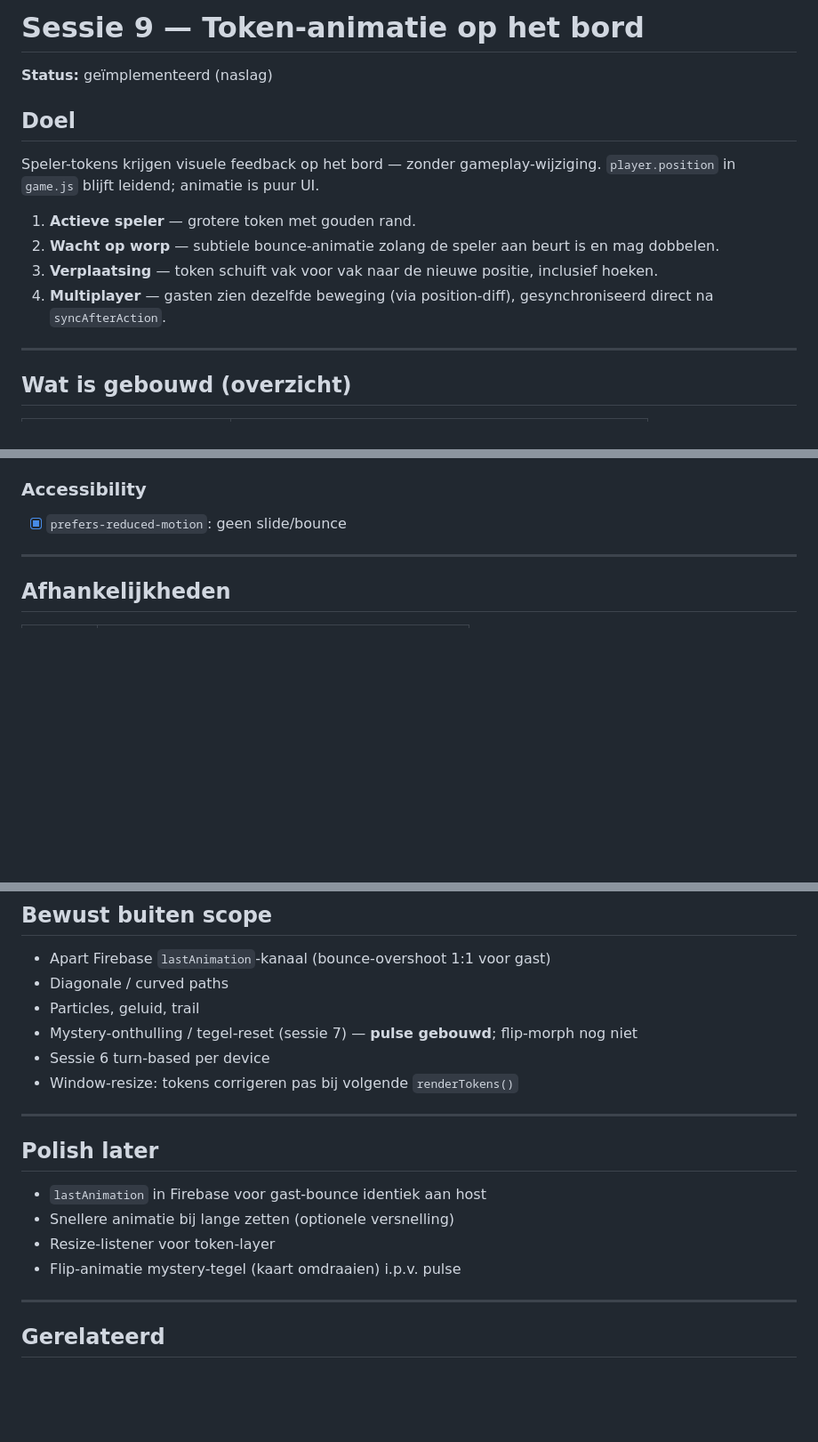
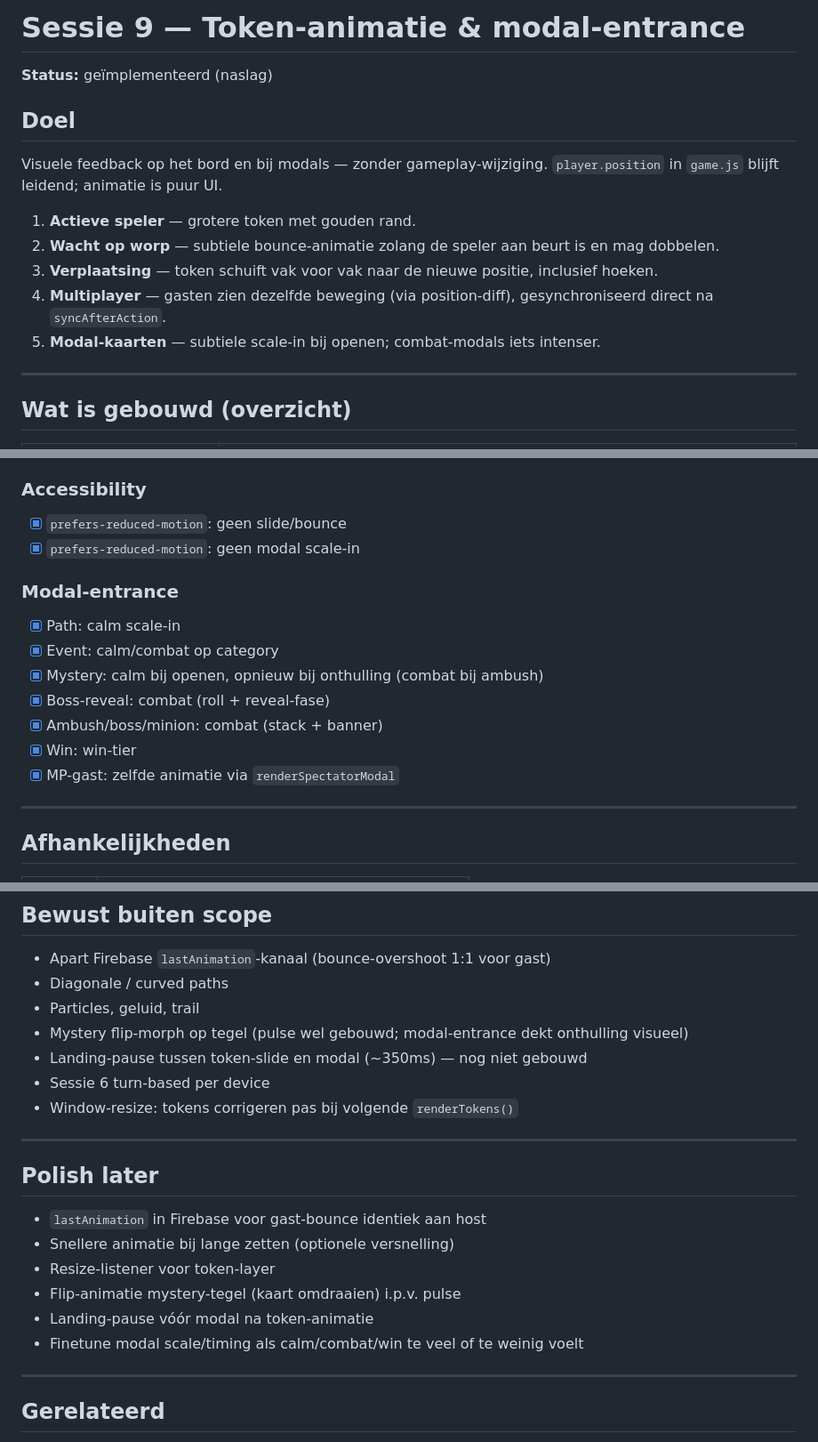
Before and after one commit to V3xillum/dnd-board, a Markdown page: MD/sessie-9-token-animatie.md, 3 parts joined by grey strips. Shown at 89% size. Rendered like a GitHub page; blank space fills up the shorter version.

```diff
--- a/MD/sessie-9-token-animatie.md
+++ b/MD/sessie-9-token-animatie.md
@@ -1,14 +1,15 @@
-# Sessie 9 — Token-animatie op het bord
+# Sessie 9 — Token-animatie & modal-entrance
 
 **Status:** geïmplementeerd (naslag)
 
 ## Doel
-Speler-tokens krijgen visuele feedback op het bord — zonder gameplay-wijziging. `player.position` in `game.js` blijft leidend; animatie is puur UI.
+Visuele feedback op het bord en bij modals — zonder gameplay-wijziging. `player.position` in `game.js` blijft leidend; animatie is puur UI.
 
 1. **Actieve speler** — grotere token met gouden rand.
 2. **Wacht op worp** — subtiele bounce-animatie zolang de speler aan beurt is en mag dobbelen.
 3. **Verplaatsing** — token schuift vak voor vak naar de nieuwe positie, inclusief hoeken.
 4. **Multiplayer** — gasten zien dezelfde beweging (via position-diff), gesynchroniseerd direct na `syncAfterAction`.
+5. **Modal-kaarten** — subtiele scale-in bij openen; combat-modals iets intenser.
 
 ---
 
@@ -242,6 +291,16 @@ applyRemoteState (multiplayer.js)
 
 ### Accessibility
 - [x] `prefers-reduced-motion`: geen slide/bounce
+- [x] `prefers-reduced-motion`: geen modal scale-in
+
+### Modal-entrance
+- [x] Path: calm scale-in
+- [x] Event: calm/combat op category
+- [x] Mystery: calm bij openen, opnieuw bij onthulling (combat bij ambush)
+- [x] Boss-reveal: combat (roll + reveal-fase)
+- [x] Ambush/boss/minion: combat (stack + banner)
+- [x] Win: win-tier
+- [x] MP-gast: zelfde animatie via `renderSpectatorModal`
 
 ---
 
@@ -262,7 +321,8 @@ applyRemoteState (multiplayer.js)
 - Apart Firebase `lastAnimation`-kanaal (bounce-overshoot 1:1 voor gast)
 - Diagonale / curved paths
 - Particles, geluid, trail
-- Mystery-onthulling / tegel-reset (sessie 7) — **pulse gebouwd**; flip-morph nog niet
+- Mystery flip-morph op tegel (pulse wel gebouwd; modal-entrance dekt onthulling visueel)
+- Landing-pause tussen token-slide en modal (~350ms) — nog niet gebouwd
 - Sessie 6 turn-based per device
 - Window-resize: tokens corrigeren pas bij volgende `renderTokens()`
 
@@ -274,6 +334,8 @@ applyRemoteState (multiplayer.js)
 - Snellere animatie bij lange zetten (optionele versnelling)
 - Resize-listener voor token-layer
 - Flip-animatie mystery-tegel (kaart omdraaien) i.p.v. pulse
+- Landing-pause vóór modal na token-animatie
+- Finetune modal scale/timing als calm/combat/win te veel of te weinig voelt
 
 ---
 
```
Also changed, not shown: other parts of MD/sessie-9-token-animatie.md (+49 -1 lines).
